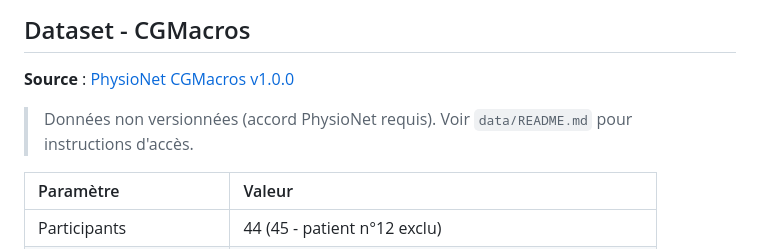
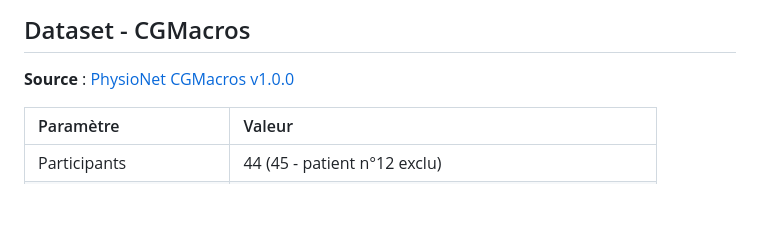
Before and after one commit to BounyMathieu/projet_MachLearn_Rapahel_Mathieu, a Markdown page: README.md, the part around the change. Drawn GitHub-style; blank space fills up the shorter version.

```diff
--- a/README.md
+++ b/README.md
@@ -11,7 +11,6 @@ Deux approches : **régression** (valeur exacte mg/dL) + **classification** (hyp
 
 **Source** : [PhysioNet CGMacros v1.0.0](https://physionet.org/content/cgmacros/1.0.0/)
 
-> Données non versionnées (accord PhysioNet requis). Voir `data/README.md` pour instructions d'accès.
 
 | Paramètre | Valeur |
 | :--- | :--- |
```
